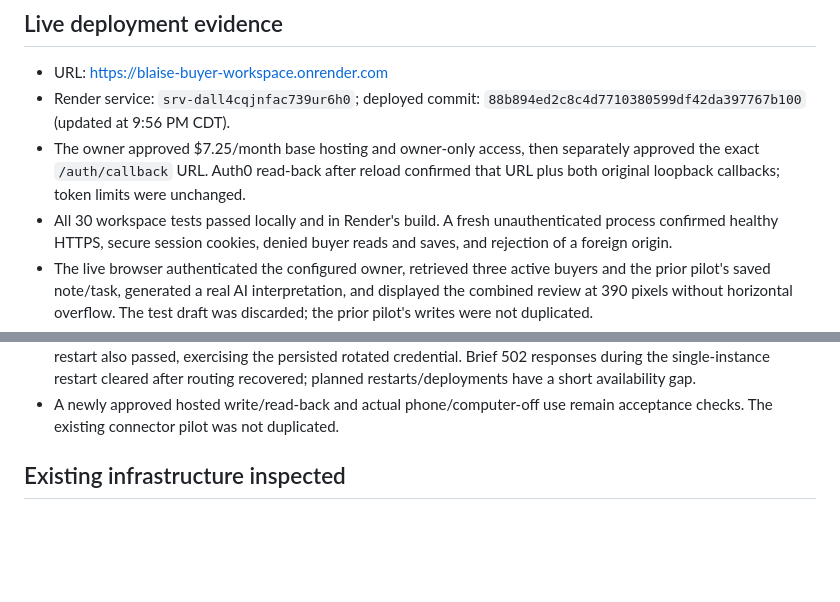
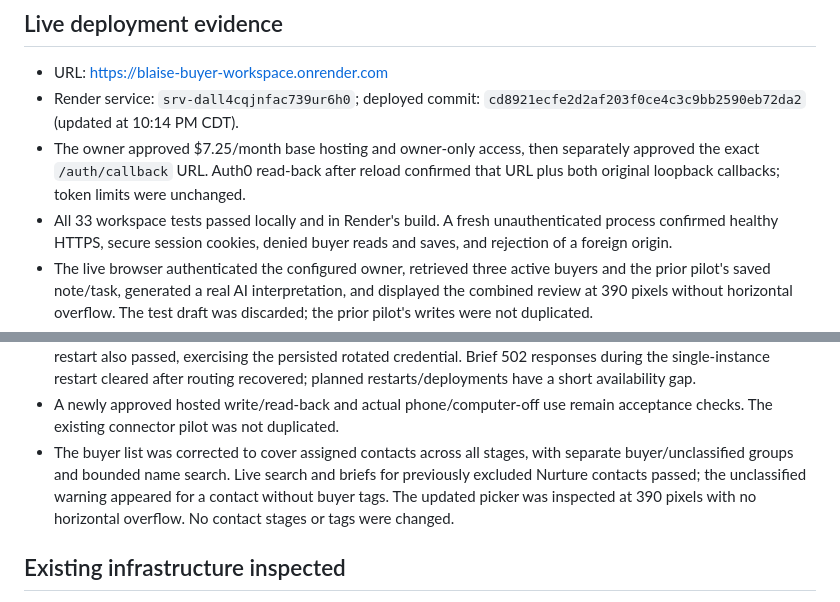
Before and after one commit to blaise-smith-re/blaise-real-estate-os, a Markdown page: production/buyer-workspace/DEPLOYMENT.md, 2 parts joined by grey strips. Rendered like a GitHub page; blank space fills up the shorter version.

Commit message:
Record expanded buyer discovery acceptance

```diff
--- a/production/buyer-workspace/DEPLOYMENT.md
+++ b/production/buyer-workspace/DEPLOYMENT.md
@@ -7,11 +7,11 @@ final real-phone acceptance remains open. The existing FUB service was unchanged
 
 - URL: https://blaise-buyer-workspace.onrender.com
 - Render service: `srv-dall4cqjnfac739ur6h0`; deployed commit:
-  `88b894ed2c8c4d7710380599df42da397767b100` (updated at 9:56 PM CDT).
+  `cd8921ecfe2d2af203f0ce4c3c9bb2590eb72da2` (updated at 10:14 PM CDT).
 - The owner approved $7.25/month base hosting and owner-only access, then separately
   approved the exact `/auth/callback` URL. Auth0 read-back after reload confirmed
   that URL plus both original loopback callbacks; token limits were unchanged.
-- All 30 workspace tests passed locally and in Render's build. A fresh unauthenticated
+- All 33 workspace tests passed locally and in Render's build. A fresh unauthenticated
   process confirmed healthy HTTPS, secure session cookies, denied buyer reads and
   saves, and rejection of a foreign origin.
 - The live browser authenticated the configured owner, retrieved three active
@@ -33,6 +33,11 @@ final real-phone acceptance remains open. The existing FUB service was unchanged
   routing recovered; planned restarts/deployments have a short availability gap.
 - A newly approved hosted write/read-back and actual phone/computer-off use remain
   acceptance checks. The existing connector pilot was not duplicated.
+- The buyer list was corrected to cover assigned contacts across all stages,
+  with separate buyer/unclassified groups and bounded name search. Live search and
+  briefs for previously excluded Nurture contacts passed; the unclassified warning
+  appeared for a contact without buyer tags. The updated picker was inspected at
+  390 pixels with no horizontal overflow. No contact stages or tags were changed.
 
 ## Existing infrastructure inspected
 
```
